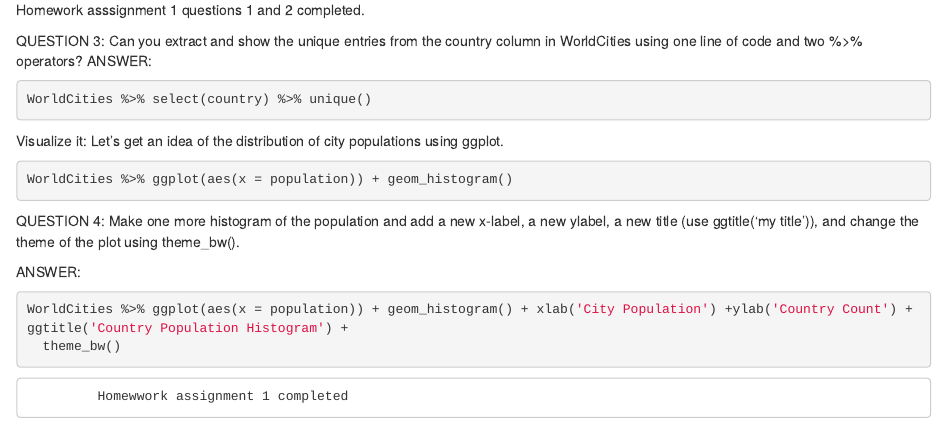
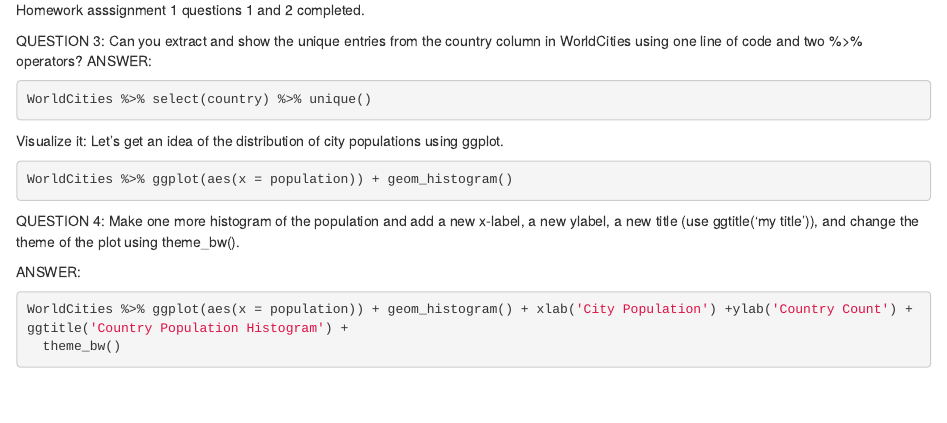
Before and after one commit to lionelja/compscix-415-2-assignments, an R Markdown document (homework_1_armstrong_lionel.Rmd): the page in a window 1100 px wide, from 760 px down. Rendered offline with R 4.5, knitr and Pandoc, with nearby package versions; the code chunks are not run, so their results and figures are left out.

Commit message:
Commit hw1

````diff
--- a/homework_1_armstrong_lionel.Rmd
+++ b/homework_1_armstrong_lionel.Rmd
@@ -68,9 +68,3 @@ ANSWER:
 WorldCities %>% ggplot(aes(x = population)) + geom_histogram() + xlab('City Population') +ylab('Country Count') + ggtitle('Country Population Histogram') +
   theme_bw()
 ```
-
-
-
-
-
-             Homewwork assignment 1 completed
````
Also changed, not shown: homework_1_armstrong_lionel.html.
